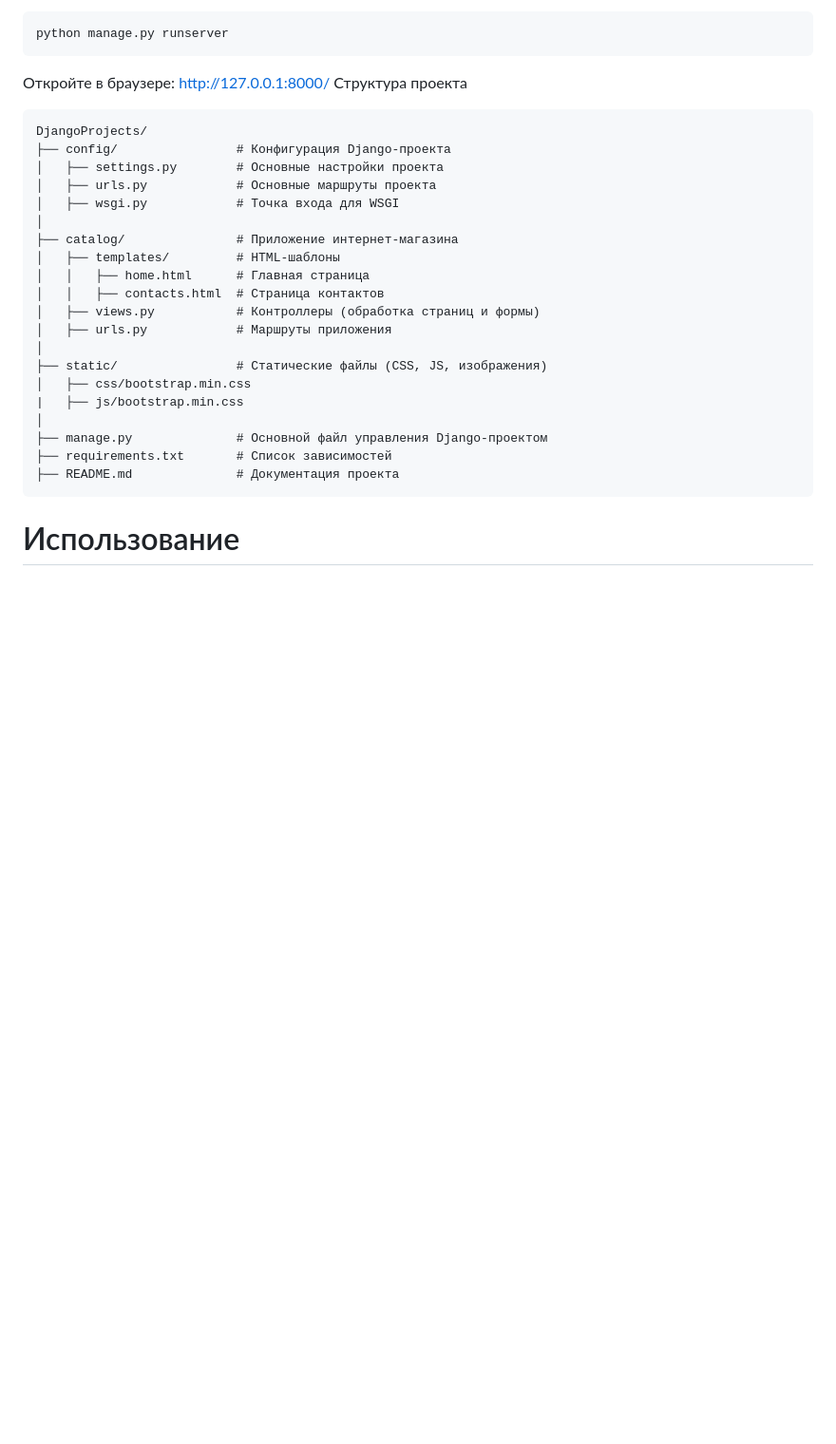
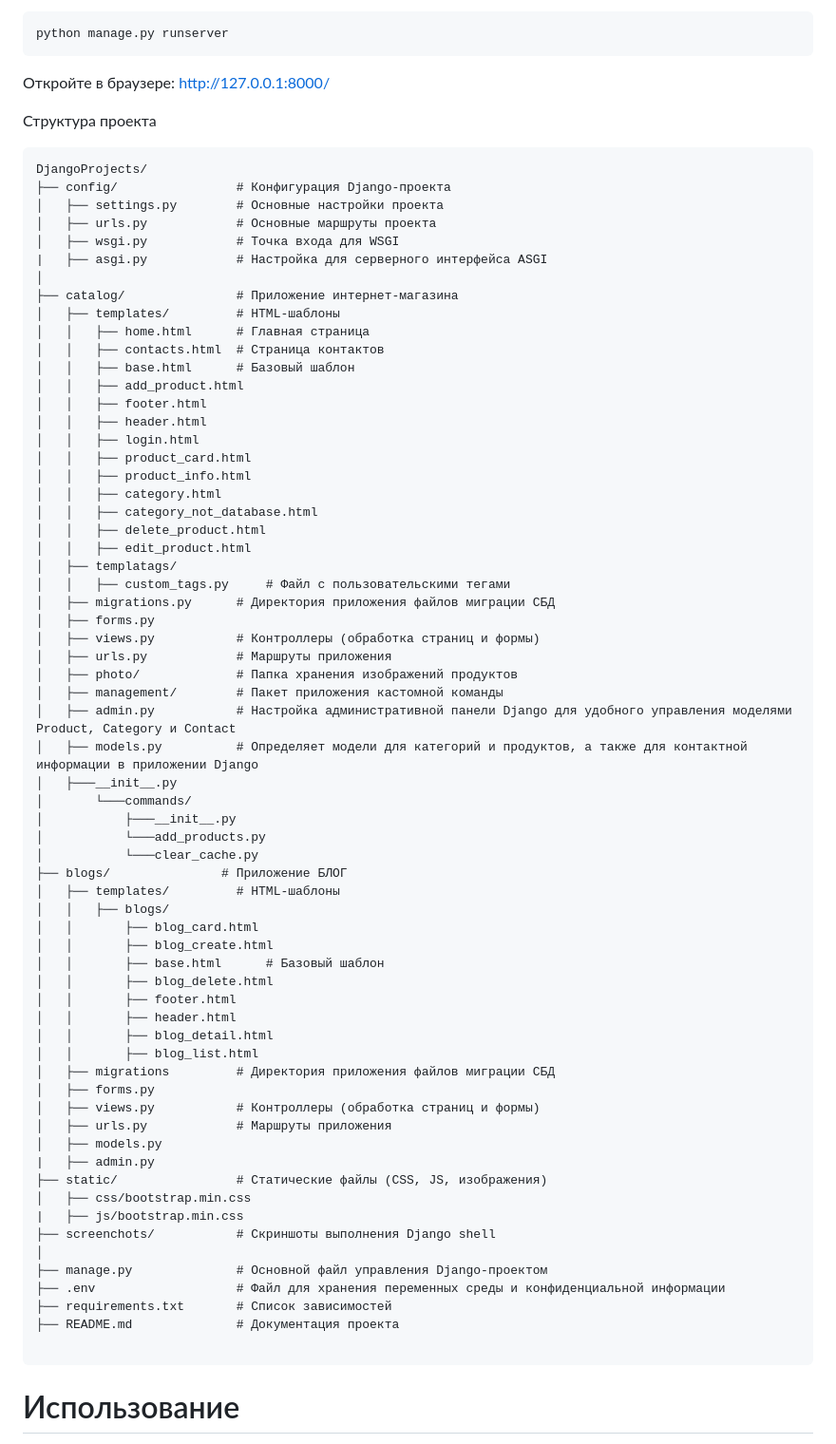
Before and after one commit to natalybalandina/DjangoProject1, a Markdown page: README.md, the part around the change. Shown: that part at 95% size. GitHub-like rendering; blank space fills up the shorter version.

````diff
--- a/README.md
+++ b/README.md
@@ -40,6 +40,7 @@ python manage.py runserver
 ```
 
 Откройте в браузере: http://127.0.0.1:8000/
+
 Структура проекта
 ```
 DjangoProjects/
@@ -47,21 +48,65 @@ DjangoProjects/
 │   ├── settings.py        # Основные настройки проекта
 │   ├── urls.py            # Основные маршруты проекта
 │   ├── wsgi.py            # Точка входа для WSGI
+|   ├── asgi.py            # Настройка для серверного интерфейса ASGI
 │
 ├── catalog/               # Приложение интернет-магазина
 │   ├── templates/         # HTML-шаблоны
 │   │   ├── home.html      # Главная страница
 │   │   ├── contacts.html  # Страница контактов
+│   │   ├── base.html      # Базовый шаблон
+│   │   ├── add_product.html
+│   │   ├── footer.html
+│   │   ├── header.html
+│   │   ├── login.html
+│   │   ├── product_card.html
+│   │   ├── product_info.html
+│   │   ├── category.html
+│   │   ├── category_not_database.html
+│   │   ├── delete_product.html
+│   │   ├── edit_product.html
+│   ├── templatags/
+│   │   ├── custom_tags.py     # Файл с пользовательскими тегами
+│   ├── migrations.py      # Директория приложения файлов миграции СБД
+│   ├── forms.py
 │   ├── views.py           # Контроллеры (обработка страниц и формы)
 │   ├── urls.py            # Маршруты приложения
-│
+│   ├── photo/             # Папка хранения изображений продуктов
+│   ├── management/        # Пакет приложения кастомной команды
+│   ├── admin.py           # Настройка административной панели Django для удобного управления моделями Product, Category и Contact
+│   ├── models.py          # Определяет модели для категорий и продуктов, а также для контактной информации в приложении Django
+│   ├───__init__.py
+│       └───commands/
+│           ├───__init__.py
+│           └───add_products.py
+│           └───clear_cache.py
+├── blogs/               # Приложение БЛОГ
+│   ├── templates/         # HTML-шаблоны
+│   │   ├── blogs/
+│   │   	├── blog_card.html
+│   │   	├── blog_create.html
+│   │   	├── base.html      # Базовый шаблон
+│   │   	├── blog_delete.html
+│   │   	├── footer.html
+│   │   	├── header.html
+│   │   	├── blog_detail.html
+│   │   	├── blog_list.html
+│   ├── migrations         # Директория приложения файлов миграции СБД
+│   ├── forms.py
+│   ├── views.py           # Контроллеры (обработка страниц и формы)
+│   ├── urls.py            # Маршруты приложения
+│   ├── models.py
+|   ├── admin.py
 ├── static/                # Статические файлы (CSS, JS, изображения)
 │   ├── css/bootstrap.min.css
 |   ├── js/bootstrap.min.css
+├── screenchots/           # Скриншоты выполнения Django shell
 │
 ├── manage.py              # Основной файл управления Django-проектом
+├── .env                   # Файл для хранения переменных среды и конфиденциальной информации
 ├── requirements.txt       # Список зависимостей
 ├── README.md              # Документация проекта
+
 ```
 
 # Использование
````
